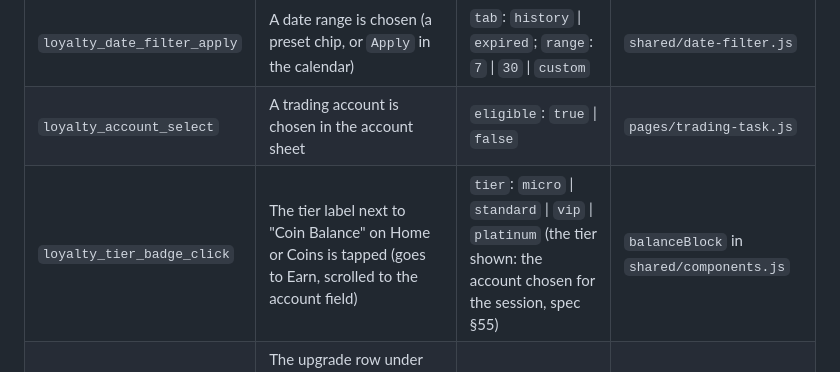
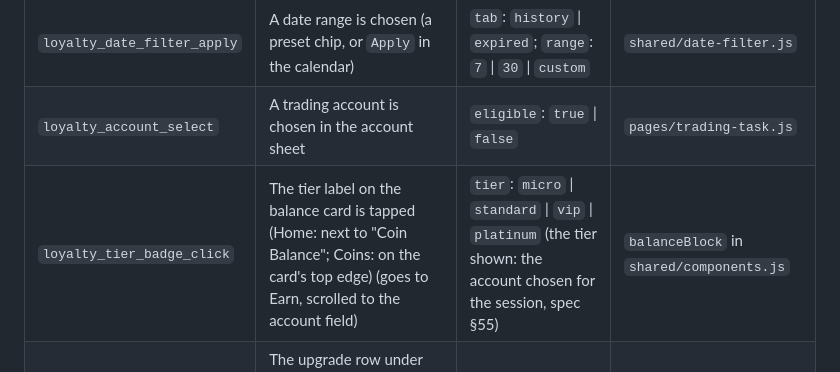
Before and after one commit to nemodao/lytpg, a Markdown page: TRACKING.md, the part around the change. GitHub-like rendering.

Commit message:
TRACKING.md: where the tier label sits on Coins
Co-Authored-By: Claude Opus 5.5 <noreply@anthropic.com>

```diff
--- a/TRACKING.md
+++ b/TRACKING.md
@@ -64,7 +64,7 @@ Never sent: trading account numbers, exact balances, names, any personal data.
 | `loyalty_tab_click` | A tab inside a page is tapped | `tab`: `rules` \| `history` (Earn); `available` \| `expired` \| `history` (Coins) | `pages/trading-task.js`, `pages/point-balance.js` |
 | `loyalty_date_filter_apply` | A date range is chosen (a preset chip, or `Apply` in the calendar) | `tab`: `history` \| `expired`; `range`: `7` \| `30` \| `custom` | `shared/date-filter.js` |
 | `loyalty_account_select` | A trading account is chosen in the account sheet | `eligible`: `true` \| `false` | `pages/trading-task.js` |
-| `loyalty_tier_badge_click` | The tier label next to "Coin Balance" on Home or Coins is tapped (goes to Earn, scrolled to the account field) | `tier`: `micro` \| `standard` \| `vip` \| `platinum` (the tier shown: the account chosen for the session, spec §55) | `balanceBlock` in `shared/components.js` |
+| `loyalty_tier_badge_click` | The tier label on the balance card is tapped (Home: next to "Coin Balance"; Coins: on the card's top edge) (goes to Earn, scrolled to the account field) | `tier`: `micro` \| `standard` \| `vip` \| `platinum` (the tier shown: the account chosen for the session, spec §55) | `balanceBlock` in `shared/components.js` |
 | `loyalty_upgrade_row_view` | The upgrade row under the account field on Earn is shown, once per page load for each tier (it changes with the selected account) | `tier`, `next_tier`: as below | `pages/trading-task.js` |
 | `loyalty_upgrade_open` | The upgrade row under the account field on Earn is tapped (opens the tier sheet) | `tier`: `micro` \| `standard` \| `vip` \| `platinum` (the selected account's); `next_tier`: the next one, or `none` on Platinum | `pages/trading-task.js` |
 | `loyalty_terms_open` | `Terms & Conditions` is tapped | | `pages/trading-task.js` |
```
